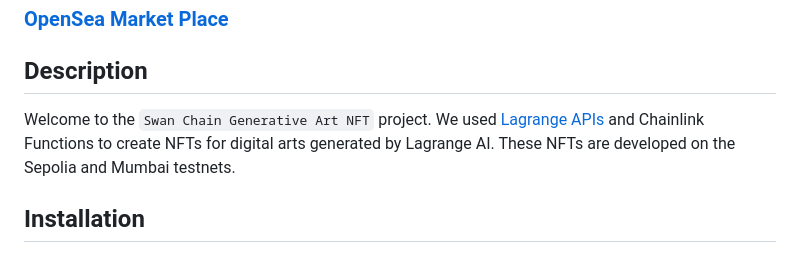
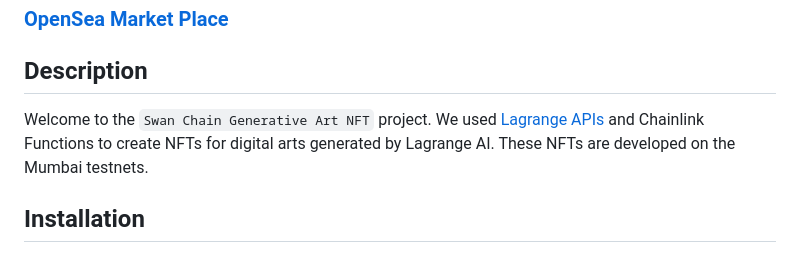
Before and after one commit to TomYang-TZ/Generative-Art-NFT, a Markdown page: README.md, the part around the change. GitHub-like rendering.

```diff
--- a/README.md
+++ b/README.md
@@ -16,7 +16,7 @@
 
 ## Description
 
-Welcome to the `Swan Chain Generative Art NFT` project. We used [Lagrange APIs](https://github.com/lagrangedao/python-lag-sdk/tree/dev) and Chainlink Functions to create NFTs for digital arts generated by Lagrange AI. These NFTs are developed on the Sepolia and Mumbai testnets.
+Welcome to the `Swan Chain Generative Art NFT` project. We used [Lagrange APIs](https://github.com/lagrangedao/python-lag-sdk/tree/dev) and Chainlink Functions to create NFTs for digital arts generated by Lagrange AI. These NFTs are developed on the Mumbai testnets.
 
 ## Installation
 
```
